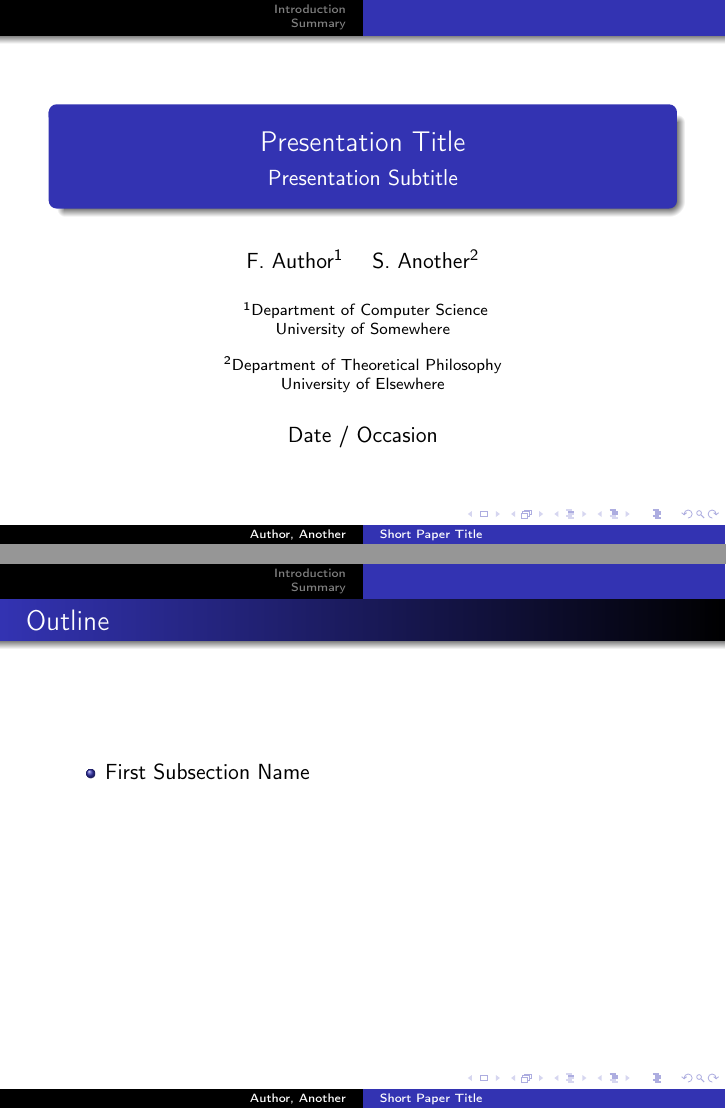
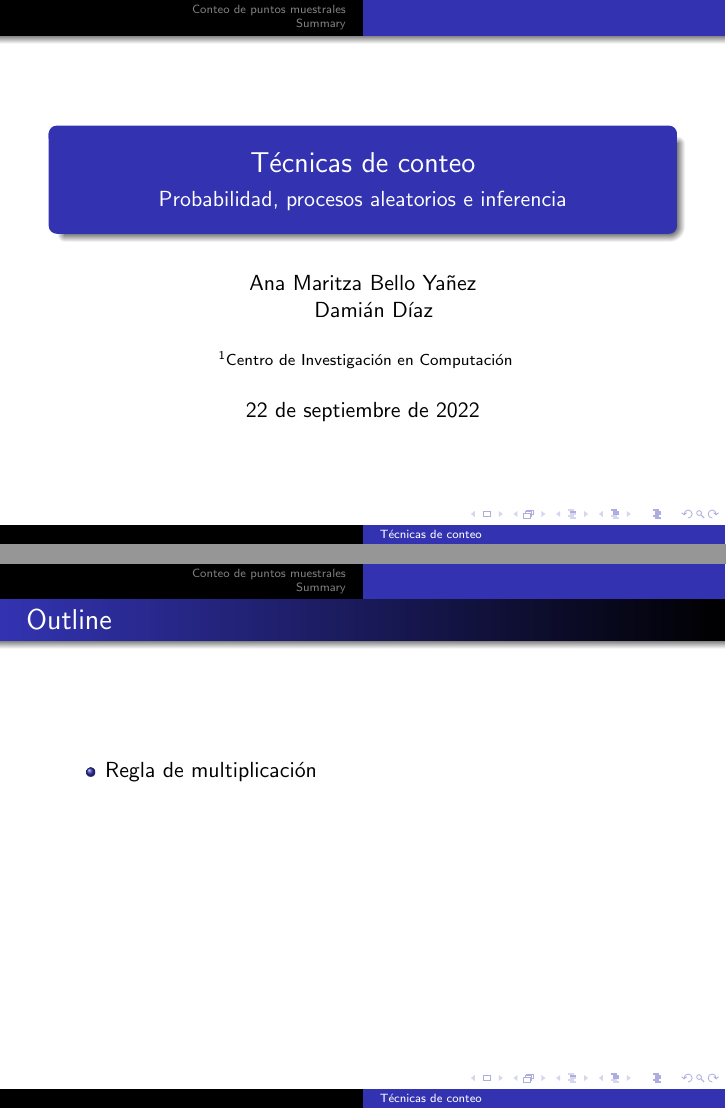
Before and after one commit to MaritzaB/random_processes_inference, LaTeX slides (slides/presentation.tex): pages 1 and 2 of 13, joined at a grey line. Compiled offline with pdfLaTeX.

Commit message:
💫📝 Update presentation

```diff
--- a/slides/presentation.tex
+++ b/slides/presentation.tex
@@ -1,6 +1,6 @@
 % $Header$
-
 \documentclass{beamer}
+\usepackage{tcolorbox}  %Cuadros de teoremas
 
 % This file is a solution template for:
 
@@ -33,56 +33,33 @@
 }
 
 
-\usepackage[english]{babel}
-% or whatever
+\usepackage[spanish,es-tabla,es-nodecimaldot]{babel}
 
-\usepackage[latin1]{inputenc}
-% or whatever
-
-\usepackage[T1]{fontenc}
-% Or whatever. Note that the encoding and the font should match. If T1
-% does not look nice, try deleting the line with the fontenc.
-
-
-\title[Short Paper Title] % (optional, use only with long paper titles)
-{Presentation Title}
+\title[Técnicas de conteo] % (optional, use only with long paper titles)
+{Técnicas de conteo}
 
 \subtitle
-{Presentation Subtitle} % (optional)
+{Probabilidad, procesos aleatorios e inferencia} % (optional)
 
-\author[Author, Another] % (optional, use only with lots of authors)
-{F.~Author\inst{1} \and S.~Another\inst{2}}
+\author[] % (optional, use only with lots of authors)
+{Ana Maritza Bello Yañez \\ \and Damián Díaz}
 % - Use the \inst{?} command only if the authors have different
 %   affiliation.
 
-\institute[Universities of Somewhere and Elsewhere] % (optional, but mostly needed)
+\institute[Instituto Politécnico Naciona] % (optional, but mostly needed)
 {
   \inst{1}%
-  Department of Computer Science\\
-  University of Somewhere
-  \and
-  \inst{2}%
-  Department of Theoretical Philosophy\\
-  University of Elsewhere}
+  Centro de Investigación en Computación
+%  \and
+%  \inst{2}%
+%  Department of Theoretical Philosophy\\
+%  University of Elsewhere
+  }
 % - Use the \inst command only if there are several affiliations.
 % - Keep it simple, no one is interested in your street address.
 
 \date[Short Occasion] % (optional)
-{Date / Occasion}
-
-\subject{Talks}
-% This is only inserted into the PDF information catalog. Can be left
-% out.
-
-
-
-% If you have a file called "university-logo-filename.xxx", where xxx
-% is a graphic format that can be processed by latex or pdflatex,
-% resp., then you can add a logo as follows:
-
-% \pgfdeclareimage[height=0.5cm]{university-logo}{university-logo-filename}
-% \logo{\pgfuseimage{university-logo}}
-
+{22 de septiembre de 2022}
 
 
 % Delete this, if you do not want the table of contents to pop up at
@@ -123,20 +100,20 @@
 % - Talk about 30s to 2min per frame. So there should be between about
 %   15 and 30 frames, all told.
 
-\section*{Introduction}
+\section*{Conteo de puntos muestrales}
 
-\subsection[Short First Subsection Name]{First Subsection Name}
+\subsection[]{Regla de multiplicación}
 
-\begin{frame}{Make Titles Informative. Use Uppercase Letters.}{Subtitles are optional.}
+\begin{frame}{Regla de multiplicación}%{Subtitles are optional.}
   % - A title should summarize the slide in an understandable fashion
   %   for anyone how does not follow everything on the slide itself.
 
-  \begin{itemize}
-  \item
-    Use \texttt{itemize} a lot.
-  \item
-    Use very short sentences or short phrases.
-  \end{itemize}
+\begin{tcolorbox}[colback=white!5!white,colframe=gray!95!black,title=Definición: Permutación]
+  Una \textbf{permutaci\'on} de un conjunto es un arreglo de dichos elementos en
+  alg\'un orden sin repeticiones ni omisiones.
+    \label{Permutaciones_definition}
+\end{tcolorbox}
+
 \end{frame}
 
 \begin{frame}{Make Titles Informative.}
```
Also changed, not shown: reports/sections/three_counting_techniques.tex (+2 -2 lines), 1 other file.
